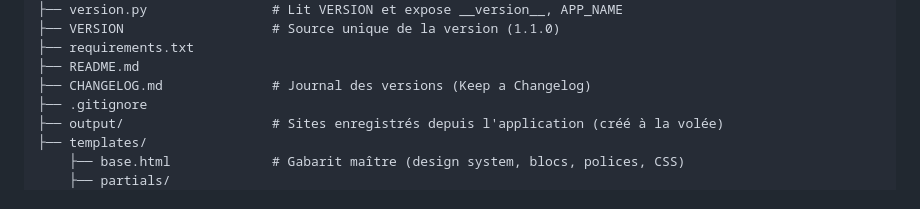
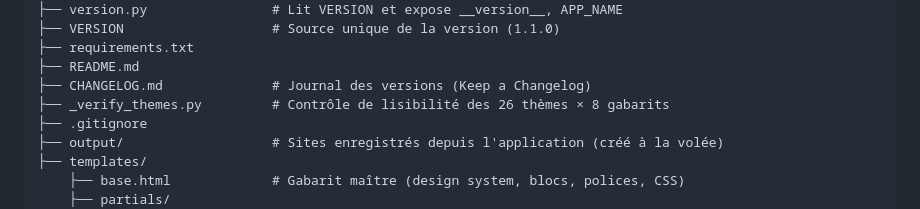
Before and after one commit to kouljihate/Web-Generator, a Markdown page: README.md, the part around the change. GitHub-like rendering.

Commit message:
Documenter le script de vérification dans l'arborescence
Le README servait de référence à la structure du projet : le script de contrôle
des thèmes y manquait, ce qui laissait croire qu'il ne faisait pas partie du
dépôt.

🤖 Generated with Codebuff
Co-Authored-By: Codebuff <noreply@codebuff.com>

```diff
--- a/README.md
+++ b/README.md
@@ -80,6 +80,7 @@ Web-Generator/
 ├── requirements.txt
 ├── README.md
 ├── CHANGELOG.md              # Journal des versions (Keep a Changelog)
+├── _verify_themes.py         # Contrôle de lisibilité des 26 thèmes × 8 gabarits
 ├── .gitignore
 ├── output/                   # Sites enregistrés depuis l'application (créé à la volée)
 ├── templates/
```
